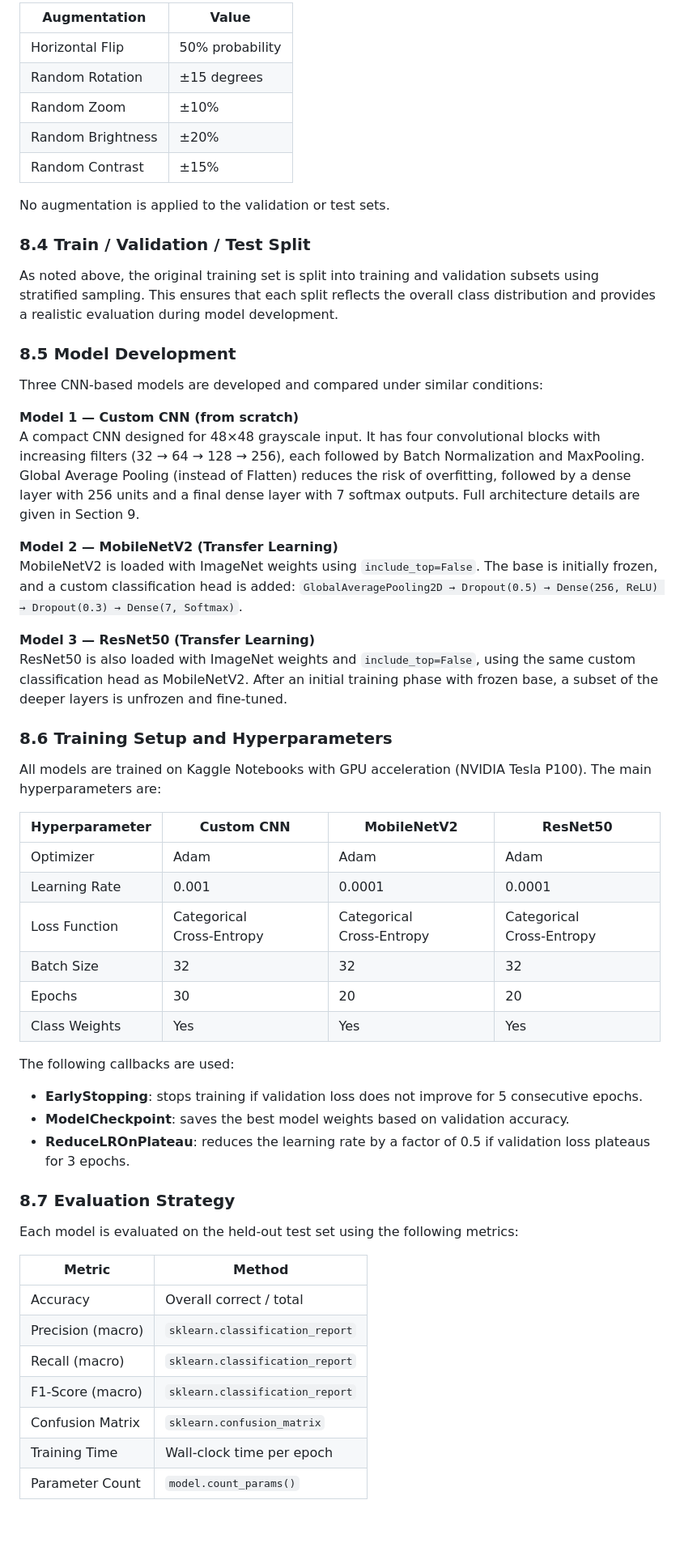
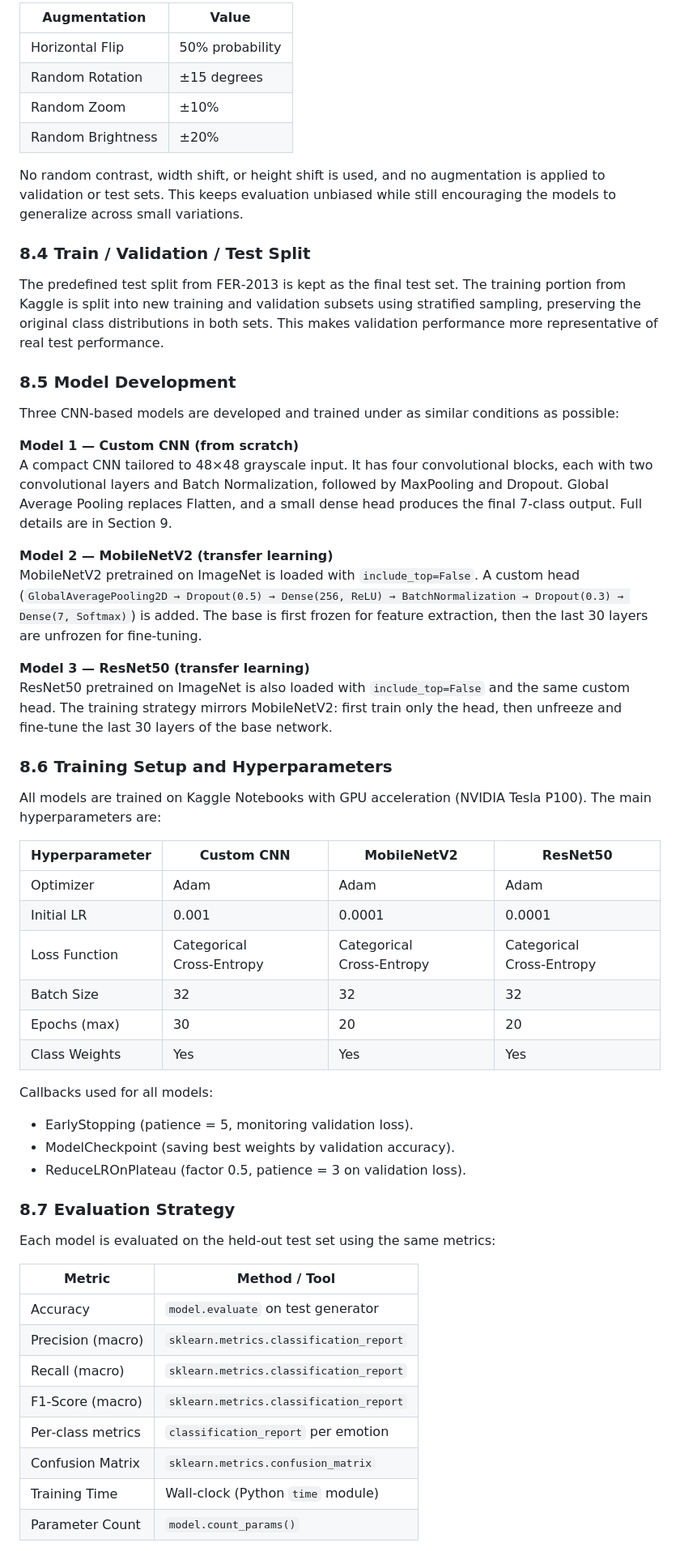
Before and after one commit to yadatdtn-ctrl/facial-expression-recognition-framework, a Markdown page: docs/proposal.md, the part around one of its changes. Shown at 81% size. Rendered like a GitHub page; blank space fills up the shorter version.

```diff
--- a/docs/proposal.md
+++ b/docs/proposal.md
@@ -223,30 +215,29 @@ Data augmentation is applied only to the training set to improve robustness and
 
-| Augmentation      | Value             |
-|-------------------|-------------------|
-| Horizontal Flip   | 50% probability   |
-| Random Rotation   | ±15 degrees       |
-| Random Zoom       | ±10%              |
-| Random Brightness | ±20%              |
-| Random Contrast   | ±15%              |
+| Augmentation      | Value           |
+|-------------------|-----------------|
+| Horizontal Flip   | 50% probability |
+| Random Rotation   | ±15 degrees     |
+| Random Zoom       | ±10%            |
+| Random Brightness | ±20%            |
 
-No augmentation is applied to the validation or test sets.
+No random contrast, width shift, or height shift is used, and no augmentation is applied to validation or test sets. This keeps evaluation unbiased while still encouraging the models to generalize across small variations.
 
 ### 8.4 Train / Validation / Test Split
 
-As noted above, the original training set is split into training and validation subsets using stratified sampling. This ensures that each split reflects the overall class distribution and provides a realistic evaluation during model development.
+The predefined test split from FER‑2013 is kept as the final test set. The training portion from Kaggle is split into new training and validation subsets using stratified sampling, preserving the original class distributions in both sets. This makes validation performance more representative of real test performance.
 
 ### 8.5 Model Development
 
-Three CNN‑based models are developed and compared under similar conditions:
+Three CNN‑based models are developed and trained under as similar conditions as possible:
 
 **Model 1 — Custom CNN (from scratch)**
-A compact CNN designed for 48×48 grayscale input. It has four convolutional blocks with increasing filters (32 → 64 → 128 → 256), each followed by Batch Normalization and MaxPooling. Global Average Pooling (instead of Flatten) reduces the risk of overfitting, followed by a dense layer with 256 units and a final dense layer with 7 softmax outputs. Full architecture details are given in Section 9.
+A compact CNN tailored to 48×48 grayscale input. It has four convolutional blocks, each with two convolutional layers and Batch Normalization, followed by MaxPooling and Dropout. Global Average Pooling replaces Flatten, and a small dense head produces the final 7‑class output. Full details are in Section 9.
 
-**Model 2 — MobileNetV2 (Transfer Learning)**
-MobileNetV2 is loaded with ImageNet weights using `include_top=False`. The base is initially frozen, and a custom classification head is added: `GlobalAveragePooling2D → Dropout(0.5) → Dense(256, ReLU) → Dropout(0.3) → Dense(7, Softmax)`.
+**Model 2 — MobileNetV2 (transfer learning)**
+MobileNetV2 pretrained on ImageNet is loaded with `include_top=False`. A custom head (`GlobalAveragePooling2D → Dropout(0.5) → Dense(256, ReLU) → BatchNormalization → Dropout(0.3) → Dense(7, Softmax)`) is added. The base is first frozen for feature extraction, then the last 30 layers are unfrozen for fine‑tuning.
 
-**Model 3 — ResNet50 (Transfer Learning)**
-ResNet50 is also loaded with ImageNet weights and `include_top=False`, using the same custom classification head as MobileNetV2. After an initial training phase with frozen base, a subset of the deeper layers is unfrozen and fine‑tuned.
+**Model 3 — ResNet50 (transfer learning)**
+ResNet50 pretrained on ImageNet is also loaded with `include_top=False` and the same custom head. The training strategy mirrors MobileNetV2: first train only the head, then unfreeze and fine‑tune the last 30 layers of the base network.
 
 ### 8.6 Training Setup and Hyperparameters
 
@@ -255,29 +246,30 @@ All models are trained on Kaggle Notebooks with GPU acceleration (NVIDIA Tesla P
 | Hyperparameter | Custom CNN | MobileNetV2 | ResNet50 |
 |----------------|-----------|-------------|----------|
 | Optimizer      | Adam      | Adam        | Adam     |
-| Learning Rate  | 0.001     | 0.0001      | 0.0001   |
+| Initial LR     | 0.001     | 0.0001      | 0.0001   |
 | Loss Function  | Categorical Cross‑Entropy | Categorical Cross‑Entropy | Categorical Cross‑Entropy |
 | Batch Size     | 32        | 32          | 32       |
-| Epochs         | 30        | 20          | 20       |
+| Epochs (max)   | 30        | 20          | 20       |
 | Class Weights  | Yes       | Yes         | Yes      |
 
-The following callbacks are used:
+Callbacks used for all models:
 
-- **EarlyStopping**: stops training if validation loss does not improve for 5 consecutive epochs.
-- **ModelCheckpoint**: saves the best model weights based on validation accuracy.
-- **ReduceLROnPlateau**: reduces the learning rate by a factor of 0.5 if validation loss plateaus for 3 epochs.
+- EarlyStopping (patience = 5, monitoring validation loss).
+- ModelCheckpoint (saving best weights by validation accuracy).
+- ReduceLROnPlateau (factor 0.5, patience = 3 on validation loss).
 
 ### 8.7 Evaluation Strategy
 
-Each model is evaluated on the held‑out test set using the following metrics:
+Each model is evaluated on the held‑out test set using the same metrics:
 
-| Metric            | Method                          |
-|-------------------|---------------------------------|
-| Accuracy          | Overall correct / total         |
-| Precision (macro) | `sklearn.classification_report` |
-| Recall (macro)    | `sklearn.classification_report` |
-| F1‑Score (macro)  | `sklearn.classification_report` |
-| Confusion Matrix  | `sklearn.confusion_matrix`      |
-| Training Time     | Wall‑clock time per epoch       |
-| Parameter Count   | `model.count_params()`          |
+| Metric           | Method / Tool                         |
+|------------------|----------------------------------------|
+| Accuracy         | `model.evaluate` on test generator     |
+| Precision (macro)| `sklearn.metrics.classification_report` |
+| Recall (macro)   | `sklearn.metrics.classification_report` |
+| F1‑Score (macro) | `sklearn.metrics.classification_report` |
+| Per‑class metrics| `classification_report` per emotion    |
+| Confusion Matrix | `sklearn.metrics.confusion_matrix`     |
+| Training Time    | Wall‑clock (Python `time` module)      |
+| Parameter Count  | `model.count_params()`                 |
 
```
Also changed, not shown: other parts of docs/proposal.md (+259 -272 lines).
